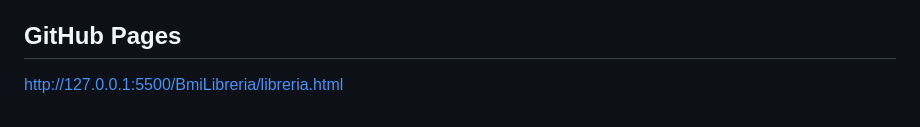
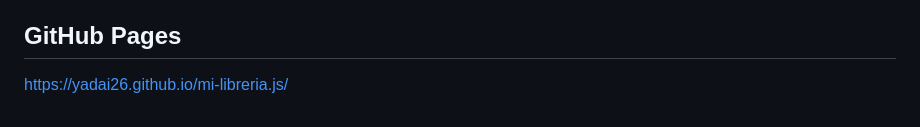
Before and after one commit to YADAI26/mi-libreria.js, a Markdown page: README.md, the part around the change. Rendered like a GitHub page.

```diff
--- a/README.md
+++ b/README.md
@@ -80,4 +80,4 @@ Formulario con capus rellenados
 https://youtu.be/CtLE1ba44DY?si=mP8CXnXXQ3ZdG29T
 
 ## GitHub Pages
-http://127.0.0.1:5500/BmiLibreria/libreria.html
+https://yadai26.github.io/mi-libreria.js/
```
